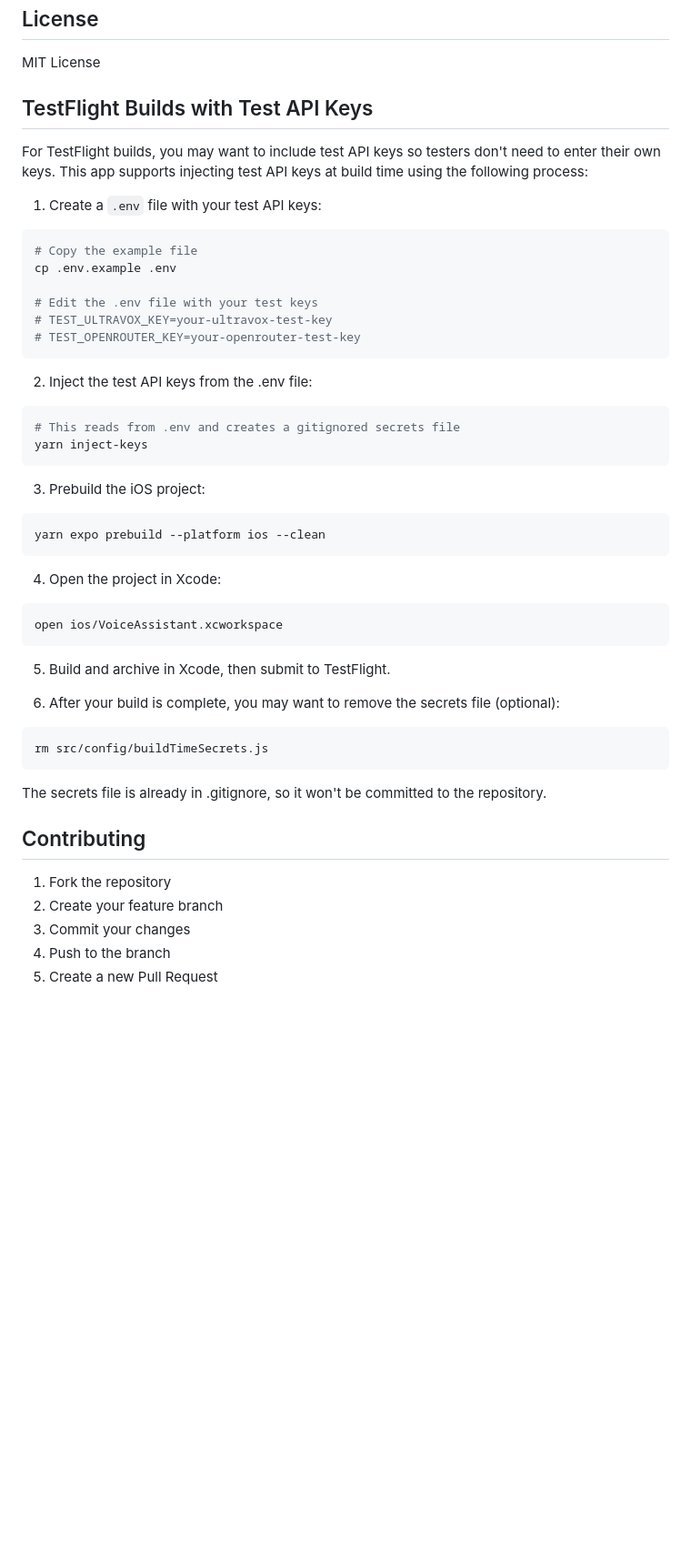
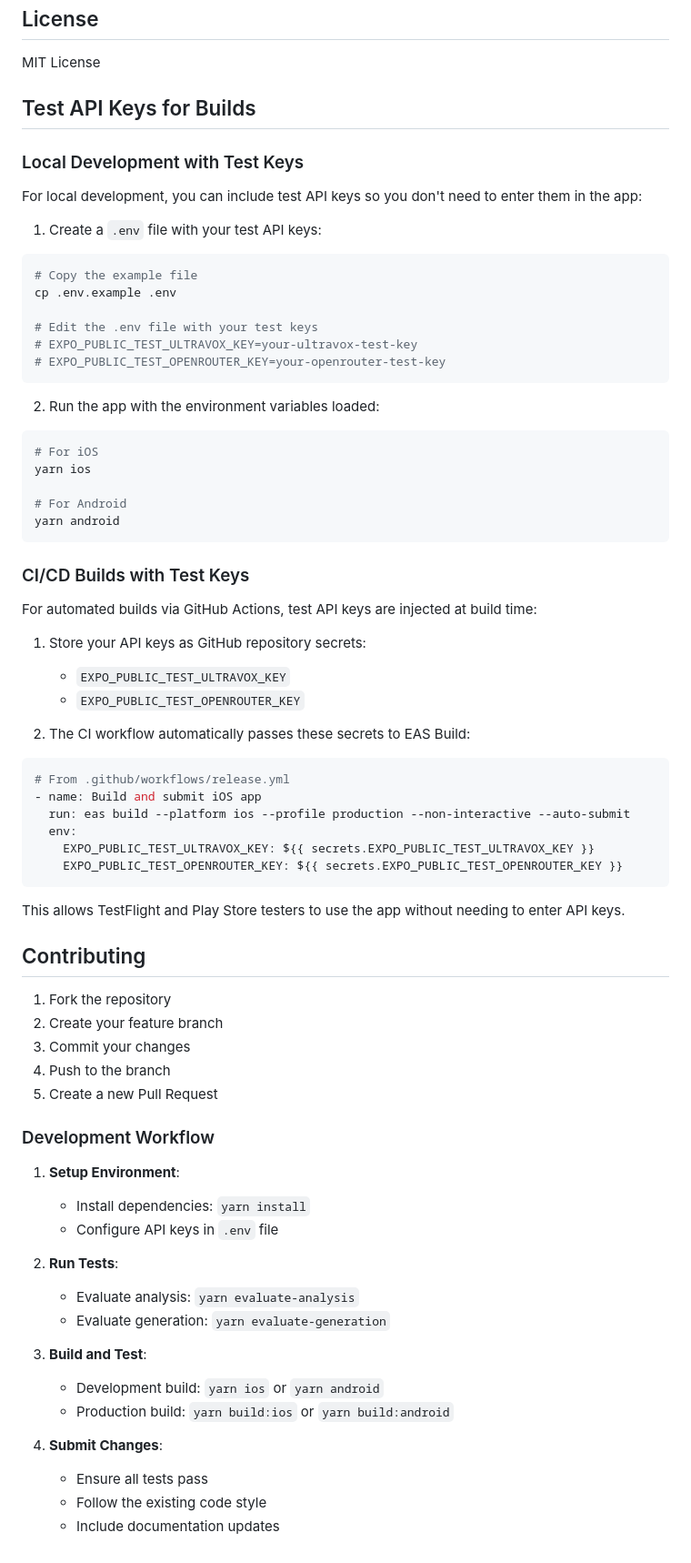
Before and after one commit to vgrichina/speakbuild, a Markdown page: README.md, the part around one of its changes. Shown at 91% size. Rendered like a GitHub page; blank space fills up the shorter version.

Commit message:
docs: Update README with improved evaluation, test key, and contribution documentation

````diff
--- a/README.md
+++ b/README.md
@@ -232,10 +242,11 @@ For full list of dependencies, see `package.json`.
 
 MIT License
 
-## TestFlight Builds with Test API Keys
+## Test API Keys for Builds
 
-For TestFlight builds, you may want to include test API keys so testers don't need to enter their own keys.
-This app supports injecting test API keys at build time using the following process:
+### Local Development with Test Keys
+
+For local development, you can include test API keys so you don't need to enter them in the app:
 
 1. Create a `.env` file with your test API keys:
 
@@ -244,38 +255,40 @@ This app supports injecting test API keys at build time using the following proc
 cp .env.example .env
 
 # Edit the .env file with your test keys
-# TEST_ULTRAVOX_KEY=your-ultravox-test-key
-# TEST_OPENROUTER_KEY=your-openrouter-test-key
+# EXPO_PUBLIC_TEST_ULTRAVOX_KEY=your-ultravox-test-key
+# EXPO_PUBLIC_TEST_OPENROUTER_KEY=your-openrouter-test-key
 ```
 
-2. Inject the test API keys from the .env file:
+2. Run the app with the environment variables loaded:
 
 ```bash
-# This reads from .env and creates a gitignored secrets file
-yarn inject-keys
+# For iOS
+yarn ios
+
+# For Android
+yarn android
 ```
 
-3. Prebuild the iOS project:
+### CI/CD Builds with Test Keys
 
-```bash
-yarn expo prebuild --platform ios --clean
+For automated builds via GitHub Actions, test API keys are injected at build time:
+
+1. Store your API keys as GitHub repository secrets:
+   - `EXPO_PUBLIC_TEST_ULTRAVOX_KEY`
+   - `EXPO_PUBLIC_TEST_OPENROUTER_KEY`
+
+2. The CI workflow automatically passes these secrets to EAS Build:
+
+```yaml
+# From .github/workflows/release.yml
+- name: Build and submit iOS app
+  run: eas build --platform ios --profile production --non-interactive --auto-submit
+  env:
+    EXPO_PUBLIC_TEST_ULTRAVOX_KEY: ${{ secrets.EXPO_PUBLIC_TEST_ULTRAVOX_KEY }}
+    EXPO_PUBLIC_TEST_OPENROUTER_KEY: ${{ secrets.EXPO_PUBLIC_TEST_OPENROUTER_KEY }}
 ```
 
-4. Open the project in Xcode:
-
-```bash
-open ios/VoiceAssistant.xcworkspace
-```
-
-5. Build and archive in Xcode, then submit to TestFlight.
-
-6. After your build is complete, you may want to remove the secrets file (optional):
-
-```bash
-rm src/config/buildTimeSecrets.js
-```
-
-The secrets file is already in .gitignore, so it won't be committed to the repository.
+This allows TestFlight and Play Store testers to use the app without needing to enter API keys.
 
 ## Contributing
 
@@ -284,3 +297,22 @@ The secrets file is already in .gitignore, so it won't be committed to the repos
 3. Commit your changes
 4. Push to the branch
 5. Create a new Pull Request
+
+### Development Workflow
+
+1. **Setup Environment**:
+   - Install dependencies: `yarn install`
+   - Configure API keys in `.env` file
+
+2. **Run Tests**:
+   - Evaluate analysis: `yarn evaluate-analysis`
+   - Evaluate generation: `yarn evaluate-generation`
+
+3. **Build and Test**:
+   - Development build: `yarn ios` or `yarn android`
+   - Production build: `yarn build:ios` or `yarn build:android`
+
+4. **Submit Changes**:
+   - Ensure all tests pass
+   - Follow the existing code style
+   - Include documentation updates
````
Also changed, not shown: other parts of README.md (+11 -1 lines).
